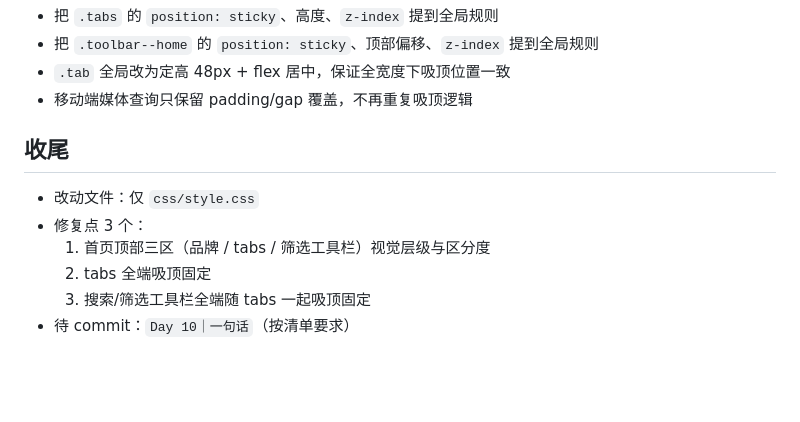
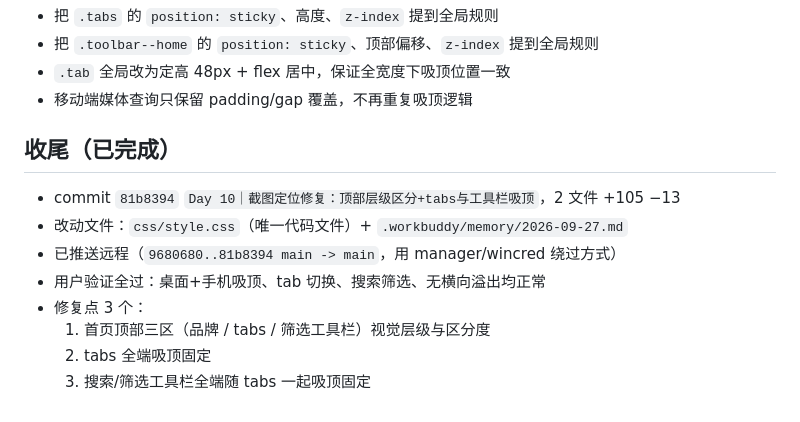
Before and after one commit to XingHo-VibeCoding/VFXEffectHub, a Markdown page: .workbuddy/memory/2026-09-27.md, the part around the change. GitHub-like rendering; blank space fills up the shorter version.

Commit message:
Day 10｜补日志：推送完成

```diff
--- a/.workbuddy/memory/2026-09-27.md
+++ b/.workbuddy/memory/2026-09-27.md
@@ -67,10 +67,12 @@
 - `.tab` 全局改为定高 48px + flex 居中，保证全宽度下吸顶位置一致
 - 移动端媒体查询只保留 padding/gap 覆盖，不再重复吸顶逻辑
 
-## 收尾
-- 改动文件：仅 `css/style.css`
+## 收尾（已完成）
+- commit `81b8394` `Day 10｜截图定位修复：顶部层级区分+tabs与工具栏吸顶`，2 文件 +105 −13
+- 改动文件：`css/style.css`（唯一代码文件）+ `.workbuddy/memory/2026-09-27.md`
+- 已推送远程（`9680680..81b8394 main -> main`，用 manager/wincred 绕过方式）
+- 用户验证全过：桌面+手机吸顶、tab 切换、搜索筛选、无横向溢出均正常
 - 修复点 3 个：
   1. 首页顶部三区（品牌 / tabs / 筛选工具栏）视觉层级与区分度
   2. tabs 全端吸顶固定
   3. 搜索/筛选工具栏全端随 tabs 一起吸顶固定
-- 待 commit：`Day 10｜一句话`（按清单要求）
```
